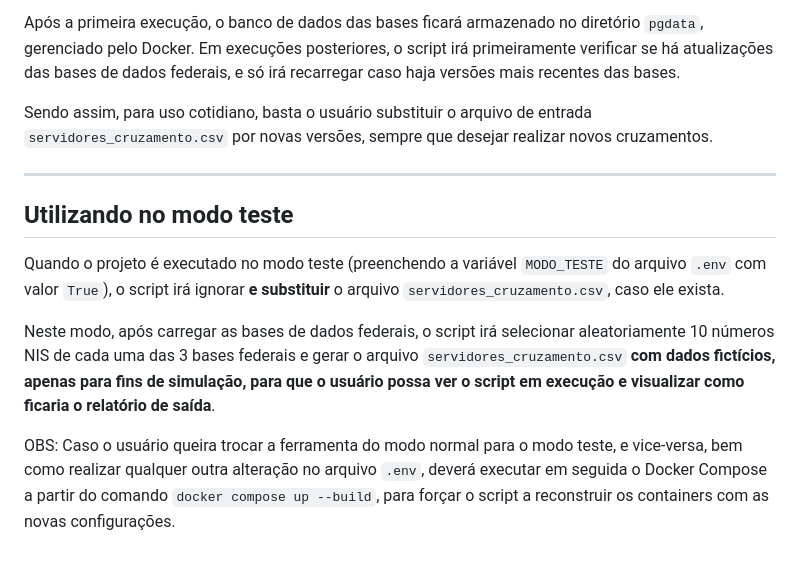
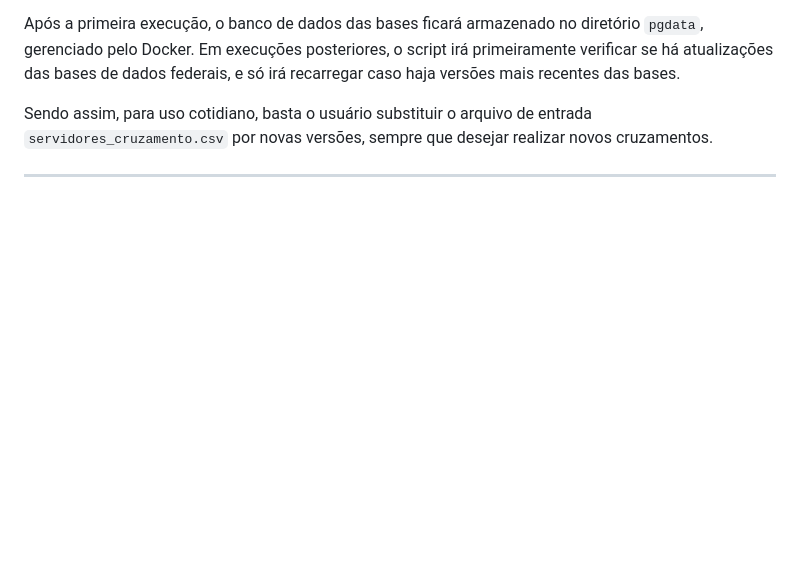
Before and after one commit to CaioSobreira/cruzamento_servidores_bases_federais, a Markdown page: README.md, the part around the change printed below. GitHub-like rendering; blank space fills up the shorter version.

```diff
--- a/README.md
+++ b/README.md
@@ -49,11 +132,3 @@ Após a primeira execução, o banco de dados das bases ficará armazenado no di
 Sendo assim, para uso cotidiano, basta o usuário substituir o arquivo de entrada `servidores_cruzamento.csv` por novas versões, sempre que desejar realizar novos cruzamentos.
 
 ---
-
-## Utilizando no modo teste
-
-Quando o projeto é executado no modo teste (preenchendo a variável `MODO_TESTE` do arquivo `.env` com valor `True`), o script irá ignorar **e substituir** o arquivo `servidores_cruzamento.csv`, caso ele exista.
-
-Neste modo, após carregar as bases de dados federais, o script irá selecionar aleatoriamente 10 números NIS de cada uma das 3 bases federais e gerar o arquivo `servidores_cruzamento.csv` **com dados fictícios, apenas para fins de simulação, para que o usuário possa ver o script em execução e visualizar como ficaria o relatório de saída**.
-
-OBS: Caso o usuário queira trocar a ferramenta do modo normal para o modo teste, e vice-versa, bem como realizar qualquer outra alteração no arquivo `.env`, deverá executar em seguida o Docker Compose a partir do comando `docker compose up --build`, para forçar o script a reconstruir os containers com as novas configurações.
```
Also changed, not shown: other parts of README.md (+84 -1 lines), manual/img/igm001_manual.png (added), manual/img/igm002_manual.png (added), manual/img/igm003_manual.png (added), manual/img/igm004_manual.png (added), 1 other file.
